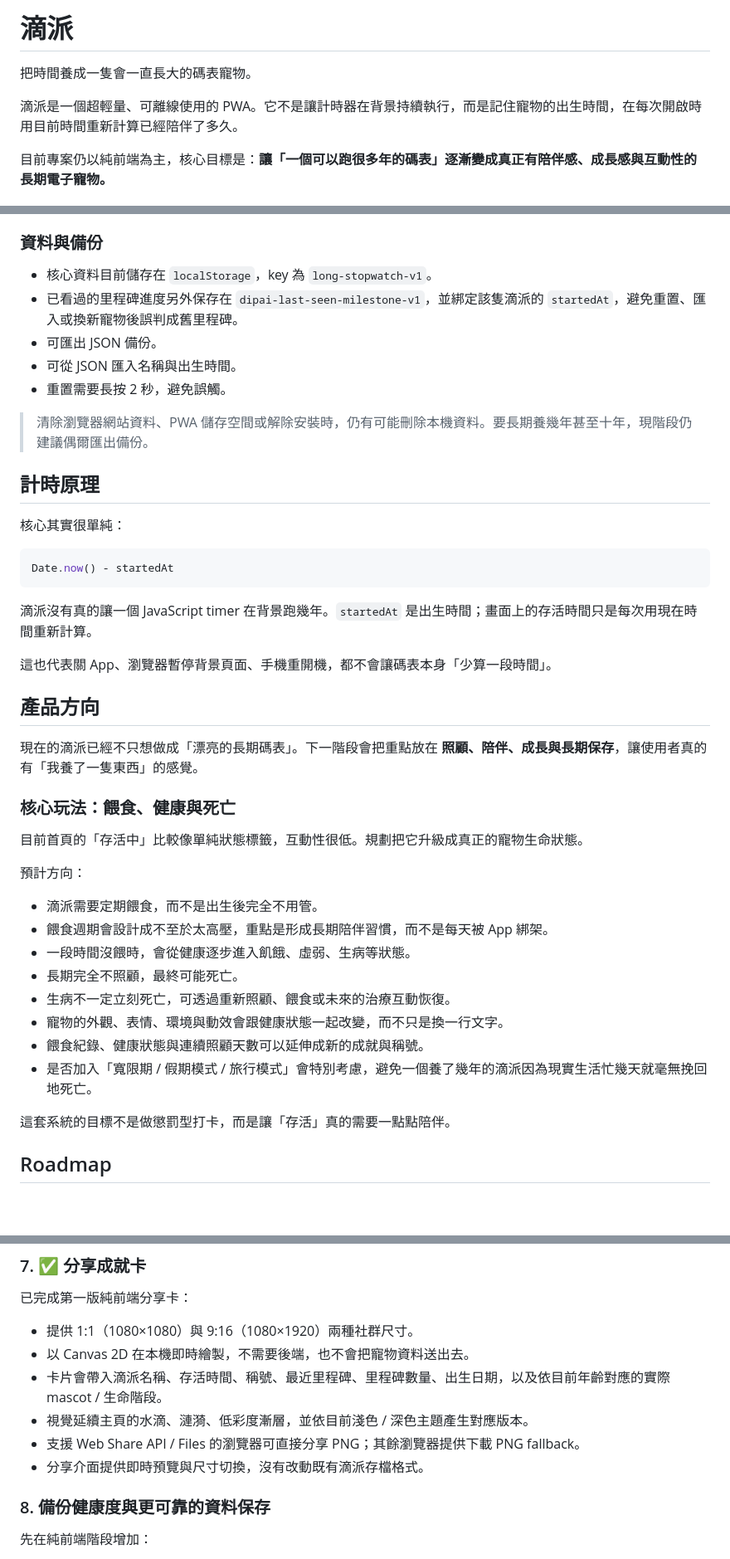
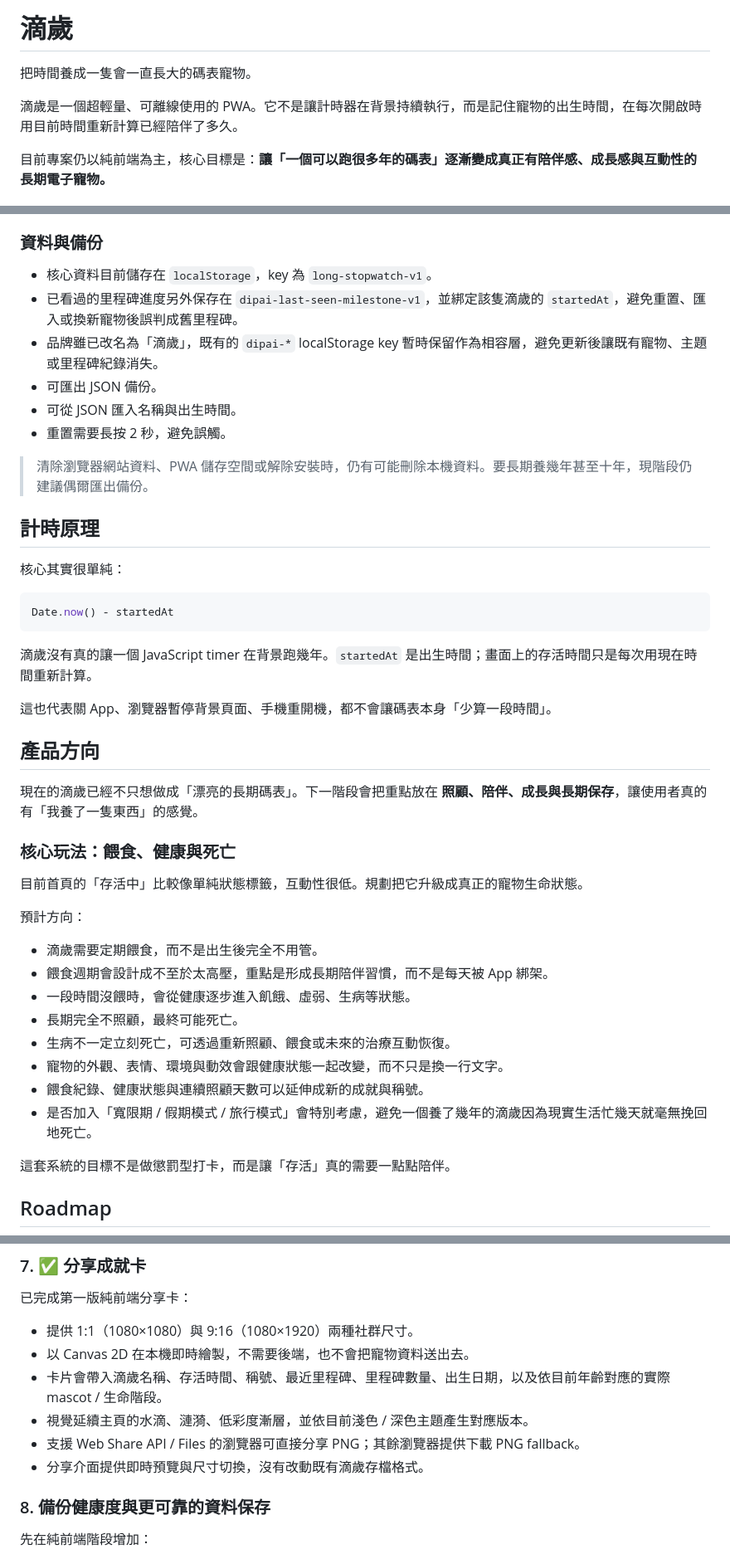
Before and after one commit to Nopeopleee/long_stopwatch, a Markdown page: README.md, 3 parts joined by grey strips. Shown at 83% size. GitHub-like rendering; blank space fills up the shorter version.

Commit message:
Update README branding to 滴歲

````diff
--- a/README.md
+++ b/README.md
@@ -1,8 +1,8 @@
-# 滴派
+# 滴歲
 
 把時間養成一隻會一直長大的碼表寵物。
 
-滴派是一個超輕量、可離線使用的 PWA。它不是讓計時器在背景持續執行，而是記住寵物的出生時間，在每次開啟時用目前時間重新計算已經陪伴了多久。
+滴歲是一個超輕量、可離線使用的 PWA。它不是讓計時器在背景持續執行，而是記住寵物的出生時間，在每次開啟時用目前時間重新計算已經陪伴了多久。
 
 目前專案仍以純前端為主，核心目標是：**讓「一個可以跑很多年的碼表」逐漸變成真正有陪伴感、成長感與互動性的長期電子寵物。**
 
@@ -93,7 +93,8 @@
 ### 資料與備份
 
 - 核心資料目前儲存在 `localStorage`，key 為 `long-stopwatch-v1`。
-- 已看過的里程碑進度另外保存在 `dipai-last-seen-milestone-v1`，並綁定該隻滴派的 `startedAt`，避免重置、匯入或換新寵物後誤判成舊里程碑。
+- 已看過的里程碑進度另外保存在 `dipai-last-seen-milestone-v1`，並綁定該隻滴歲的 `startedAt`，避免重置、匯入或換新寵物後誤判成舊里程碑。
+- 品牌雖已改名為「滴歲」，既有的 `dipai-*` localStorage key 暫時保留作為相容層，避免更新後讓既有寵物、主題或里程碑紀錄消失。
 - 可匯出 JSON 備份。
 - 可從 JSON 匯入名稱與出生時間。
 - 重置需要長按 2 秒，避免誤觸。
@@ -108,13 +109,13 @@
 Date.now() - startedAt
 ```
 
-滴派沒有真的讓一個 JavaScript timer 在背景跑幾年。`startedAt` 是出生時間；畫面上的存活時間只是每次用現在時間重新計算。
+滴歲沒有真的讓一個 JavaScript timer 在背景跑幾年。`startedAt` 是出生時間；畫面上的存活時間只是每次用現在時間重新計算。
 
 這也代表關 App、瀏覽器暫停背景頁面、手機重開機，都不會讓碼表本身「少算一段時間」。
 
 ## 產品方向
 
-現在的滴派已經不只想做成「漂亮的長期碼表」。下一階段會把重點放在 **照顧、陪伴、成長與長期保存**，讓使用者真的有「我養了一隻東西」的感覺。
+現在的滴歲已經不只想做成「漂亮的長期碼表」。下一階段會把重點放在 **照顧、陪伴、成長與長期保存**，讓使用者真的有「我養了一隻東西」的感覺。
 
 ### 核心玩法：餵食、健康與死亡
 
@@ -122,14 +123,14 @@ Date.now() - startedAt
 
 預計方向：
 
-- 滴派需要定期餵食，而不是出生後完全不用管。
+- 滴歲需要定期餵食，而不是出生後完全不用管。
 - 餵食週期會設計成不至於太高壓，重點是形成長期陪伴習慣，而不是每天被 App 綁架。
 - 一段時間沒餵時，會從健康逐步進入飢餓、虛弱、生病等狀態。
 - 長期完全不照顧，最終可能死亡。
 - 生病不一定立刻死亡，可透過重新照顧、餵食或未來的治療互動恢復。
 - 寵物的外觀、表情、環境與動效會跟健康狀態一起改變，而不只是換一行文字。
 - 餵食紀錄、健康狀態與連續照顧天數可以延伸成新的成就與稱號。
-- 是否加入「寬限期 / 假期模式 / 旅行模式」會特別考慮，避免一個養了幾年的滴派因為現實生活忙幾天就毫無挽回地死亡。
+- 是否加入「寬限期 / 假期模式 / 旅行模式」會特別考慮，避免一個養了幾年的滴歲因為現實生活忙幾天就毫無挽回地死亡。
 
 這套系統的目標不是做懲罰型打卡，而是讓「存活」真的需要一點點陪伴。
 
@@ -210,10 +211,10 @@ Date.now() - startedAt
 
 - 提供 1:1（1080×1080）與 9:16（1080×1920）兩種社群尺寸。
 - 以 Canvas 2D 在本機即時繪製，不需要後端，也不會把寵物資料送出去。
-- 卡片會帶入滴派名稱、存活時間、稱號、最近里程碑、里程碑數量、出生日期，以及依目前年齡對應的實際 mascot / 生命階段。
+- 卡片會帶入滴歲名稱、存活時間、稱號、最近里程碑、里程碑數量、出生日期，以及依目前年齡對應的實際 mascot / 生命階段。
 - 視覺延續主頁的水滴、漣漪、低彩度漸層，並依目前淺色 / 深色主題產生對應版本。
 - 支援 Web Share API / Files 的瀏覽器可直接分享 PNG；其餘瀏覽器提供下載 PNG fallback。
-- 分享介面提供即時預覽與尺寸切換，沒有改動既有滴派存檔格式。
+- 分享介面提供即時預覽與尺寸切換，沒有改動既有滴歲存檔格式。
 
 ### 8. 備份健康度與更可靠的資料保存
 
````
Also changed, not shown: other parts of README.md (+10 -10 lines).
